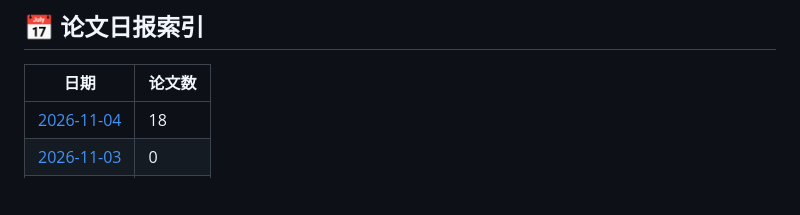
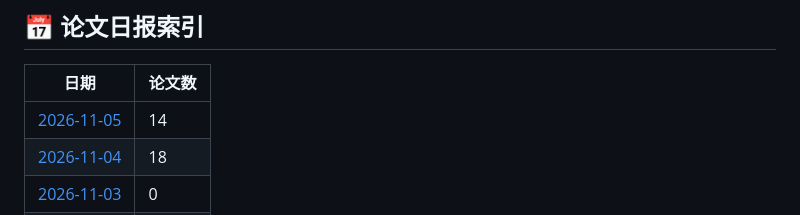
Before and after one commit to EzraZhang35/arxiv-daily-papers, a Markdown page: README.md, the part around one of its changes. GitHub-like rendering; blank space fills up the shorter version.

Commit message:
📄 Add papers for $(date +%Y-%m-%d)

```diff
--- a/README.md
+++ b/README.md
@@ -10,6 +10,7 @@
 
 | 日期 | 论文数 |
 |------|--------|
+| [2026-11-05](papers/2026-11-05.md) | 14 |
 | [2026-11-04](papers/2026-11-04.md) | 18 |
 | [2026-11-03](papers/2026-11-03.md) | 0 |
 | [2026-11-02](papers/2026-11-02.md) | 0 |
```
Also changed, not shown: other parts of README.md (+1 -1 lines), papers/2026-11-05.md (added, +168 -0 lines).
